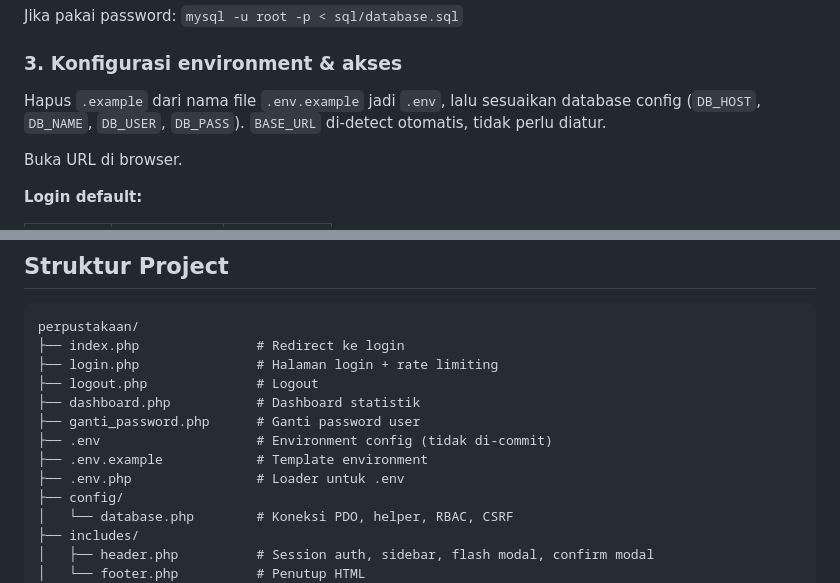
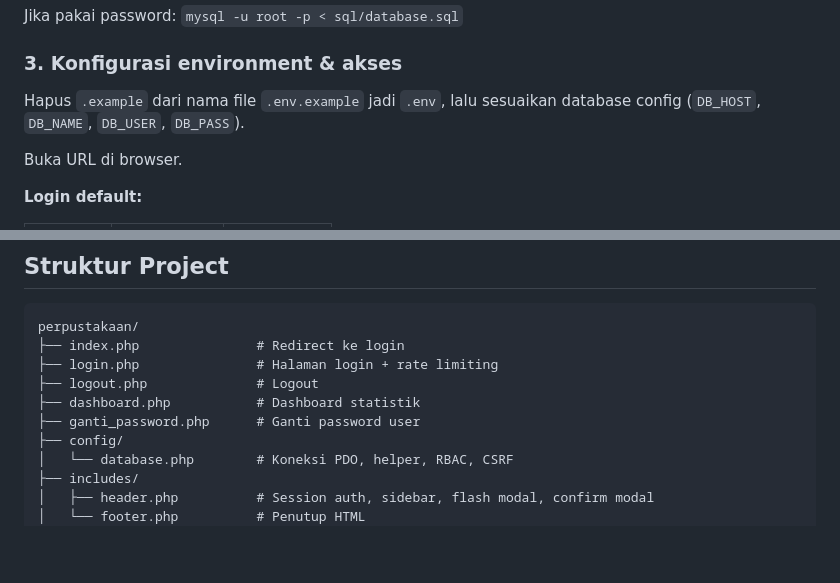
Before and after one commit to indra-syah-putra/sistem-perpustakaan, a Markdown page: README.md, 2 parts joined by grey strips. Rendered like a GitHub page; blank space fills up the shorter version.

Commit message:
simplify README: remove env files from structure, clean install step

```diff
--- a/README.md
+++ b/README.md
@@ -50,7 +50,7 @@ Jika pakai password: `mysql -u root -p < sql/database.sql`
 
 ### 3. Konfigurasi environment & akses
 
-Hapus `.example` dari nama file `.env.example` jadi `.env`, lalu sesuaikan database config (`DB_HOST`, `DB_NAME`, `DB_USER`, `DB_PASS`). `BASE_URL` di-detect otomatis, tidak perlu diatur.
+Hapus `.example` dari nama file `.env.example` jadi `.env`, lalu sesuaikan database config (`DB_HOST`, `DB_NAME`, `DB_USER`, `DB_PASS`).
 
 Buka URL di browser.
 
@@ -70,9 +70,6 @@ perpustakaan/
 ├── logout.php              # Logout
 ├── dashboard.php           # Dashboard statistik
 ├── ganti_password.php      # Ganti password user
-├── .env                    # Environment config (tidak di-commit)
-├── .env.example            # Template environment
-├── .env.php                # Loader untuk .env
 ├── config/
 │   └── database.php        # Koneksi PDO, helper, RBAC, CSRF
 ├── includes/
```
